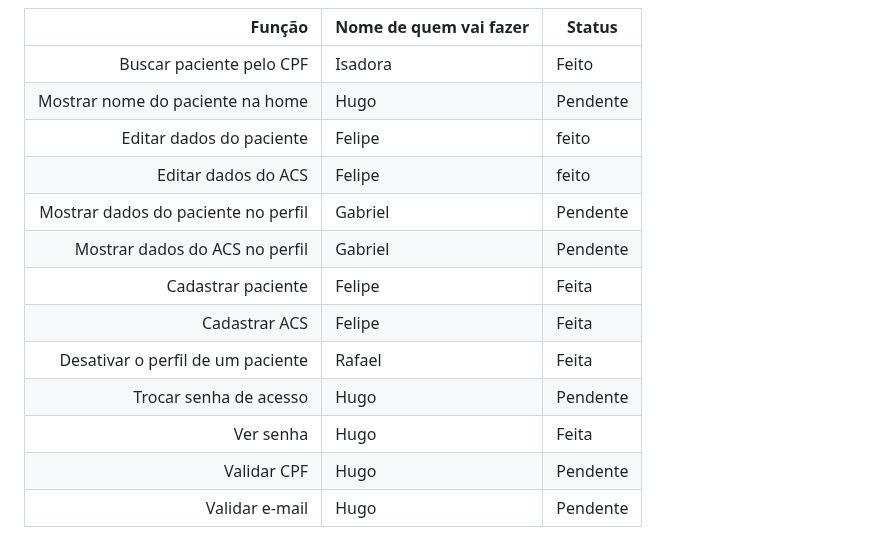
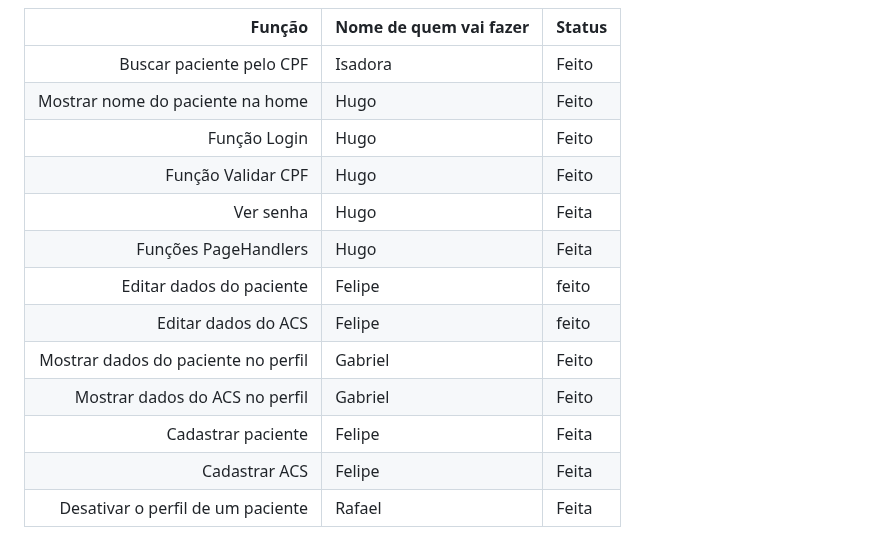
Before and after one commit to sobrevidascb/papelaria, a Markdown page: README.md, the part around the change. GitHub-like rendering.

```diff
--- a/README.md
+++ b/README.md
@@ -135,15 +135,15 @@ Funções Backend
 |Função|Nome de quem vai fazer|Status|
 |-----:|----------------------|------|
 |Buscar paciente pelo CPF | Isadora|Feito|
-|Mostrar nome do paciente na home|Hugo |Pendente|
+|Mostrar nome do paciente na home|Hugo |Feito |
+|Função Login |Hugo |Feito |
+|Função Validar CPF |Hugo |Feito |
+|Ver senha| Hugo |Feita|
+|Funções PageHandlers| Hugo |Feita|
 |Editar dados do paciente | Felipe |feito|
 |Editar dados do ACS| Felipe |feito|
-|Mostrar dados do paciente no perfil| Gabriel |Pendente|
-|Mostrar dados do ACS no perfil| Gabriel |Pendente|
+|Mostrar dados do paciente no perfil| Gabriel |Feito|
+|Mostrar dados do ACS no perfil| Gabriel |Feito|
 |Cadastrar paciente| Felipe |Feita|
 |Cadastrar ACS|Felipe |Feita|
 |Desativar o perfil de um paciente| Rafael |Feita|
-|Trocar senha de acesso| Hugo |Pendente|
-|Ver senha| Hugo |Feita|
-|Validar CPF| Hugo |Pendente|
-|Validar e-mail| Hugo |Pendente|
```
